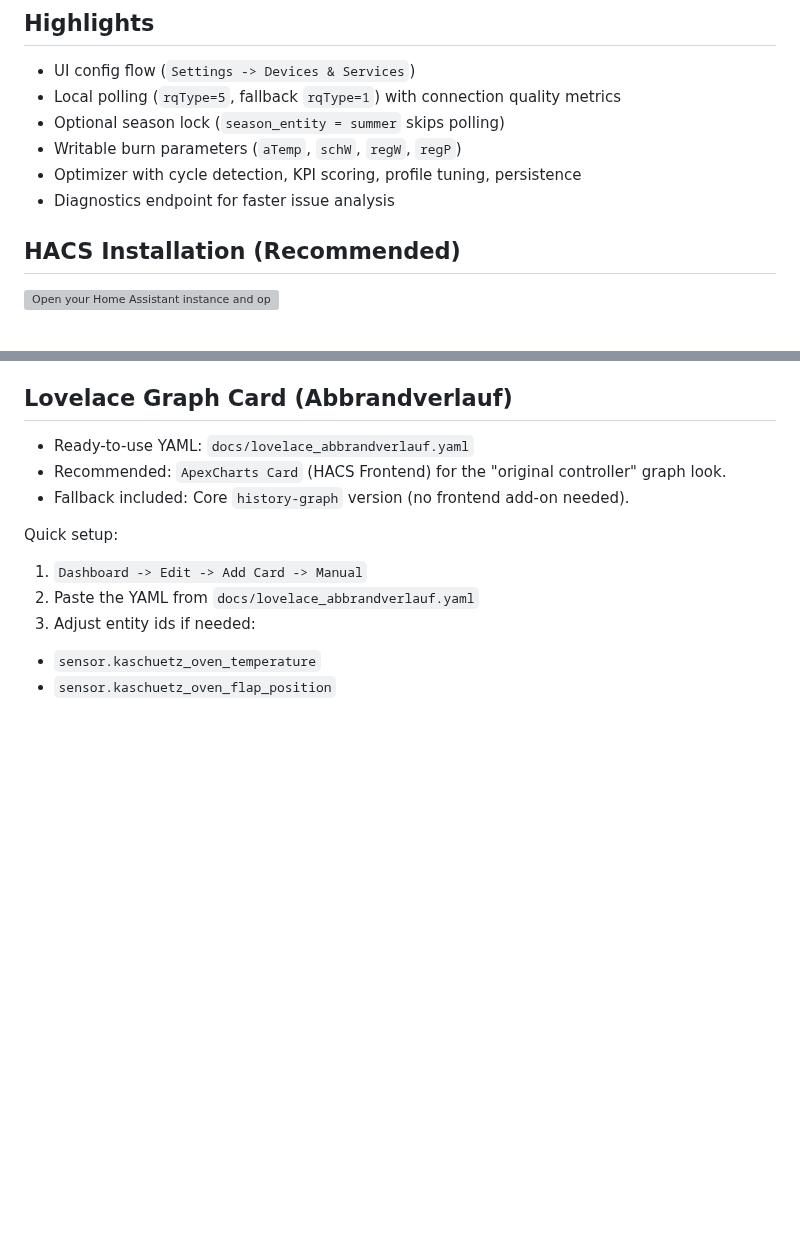
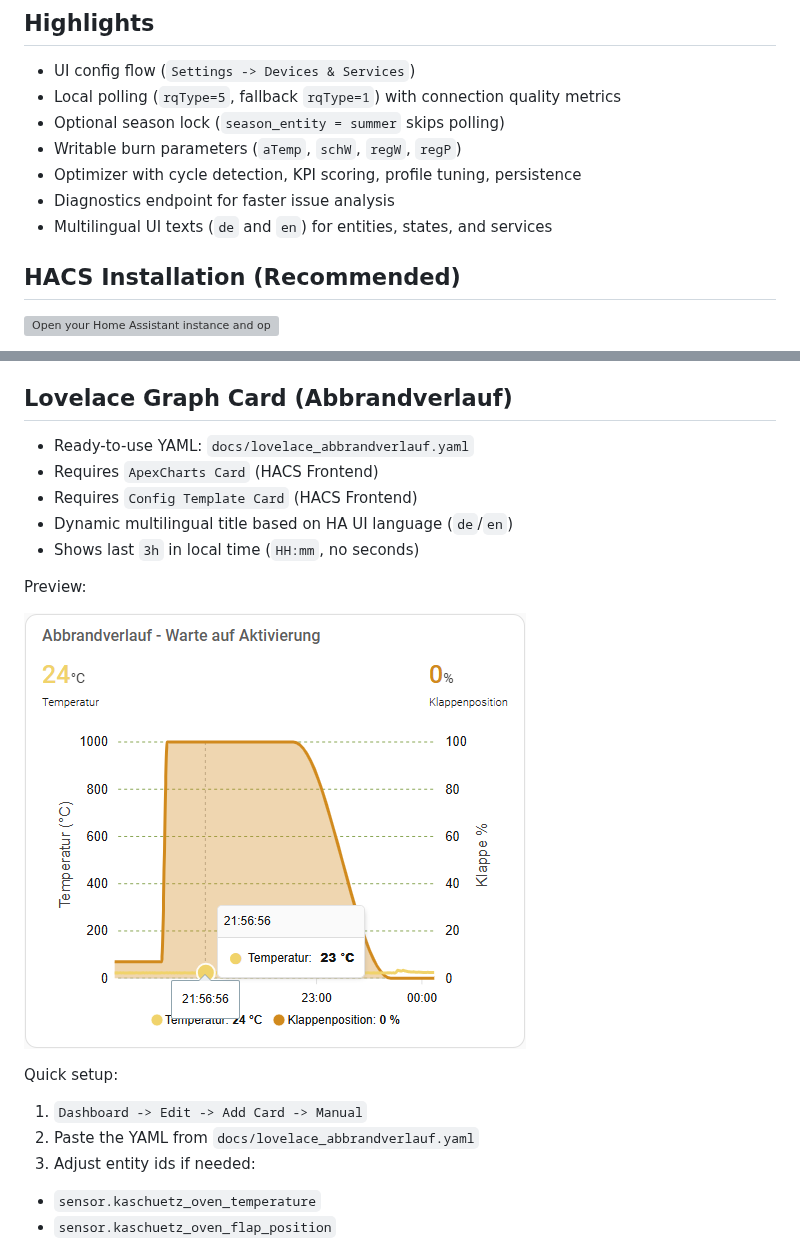
Before and after one commit to 42bios/homeassistant-kaschuetz, a Markdown page: README.md, 2 parts joined by grey strips. Drawn GitHub-style; pictures changed too: .github/images/abbrandverlauf_card.png (added); blank space fills up the shorter version; grey boxes are pictures that could not be loaded.

Commit message:
docs: add final multilingual abbrandverlauf card and preview image

```diff
--- a/README.md
+++ b/README.md
@@ -15,6 +15,7 @@ Home Assistant custom integration for Kaschuetz oven controllers with adaptive b
 - Writable burn parameters (`aTemp`, `schW`, `regW`, `regP`)
 - Optimizer with cycle detection, KPI scoring, profile tuning, persistence
 - Diagnostics endpoint for faster issue analysis
+- Multilingual UI texts (`de` and `en`) for entities, states, and services
 
 ## HACS Installation (Recommended)
 [![Open your Home Assistant instance and open this repository in HACS.](https://my.home-assistant.io/badges/hacs_repository.svg)](https://my.home-assistant.io/redirect/hacs_repository/?owner=42bios&repository=homeassistant-kaschuetz&category=integration)
@@ -86,8 +87,14 @@ Home Assistant 2026 note:
 
 ## Lovelace Graph Card (Abbrandverlauf)
 - Ready-to-use YAML: `docs/lovelace_abbrandverlauf.yaml`
-- Recommended: `ApexCharts Card` (HACS Frontend) for the "original controller" graph look.
-- Fallback included: Core `history-graph` version (no frontend add-on needed).
+- Requires `ApexCharts Card` (HACS Frontend)
+- Requires `Config Template Card` (HACS Frontend)
+- Dynamic multilingual title based on HA UI language (`de`/`en`)
+- Shows last `3h` in local time (`HH:mm`, no seconds)
+
+Preview:
+
+![Kaschuetz Abbrandverlauf Card](https://raw.githubusercontent.com/42bios/homeassistant-kaschuetz/main/.github/images/abbrandverlauf_card.png?v=20260403-1)
 
 Quick setup:
 1. `Dashboard -> Edit -> Add Card -> Manual`
```
Also changed, not shown: 1 other file.
